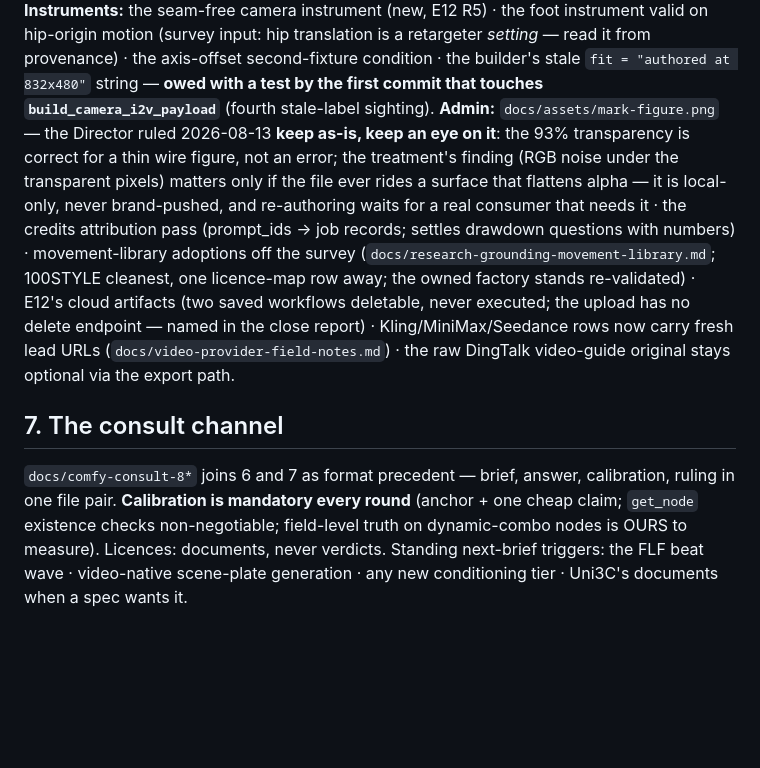
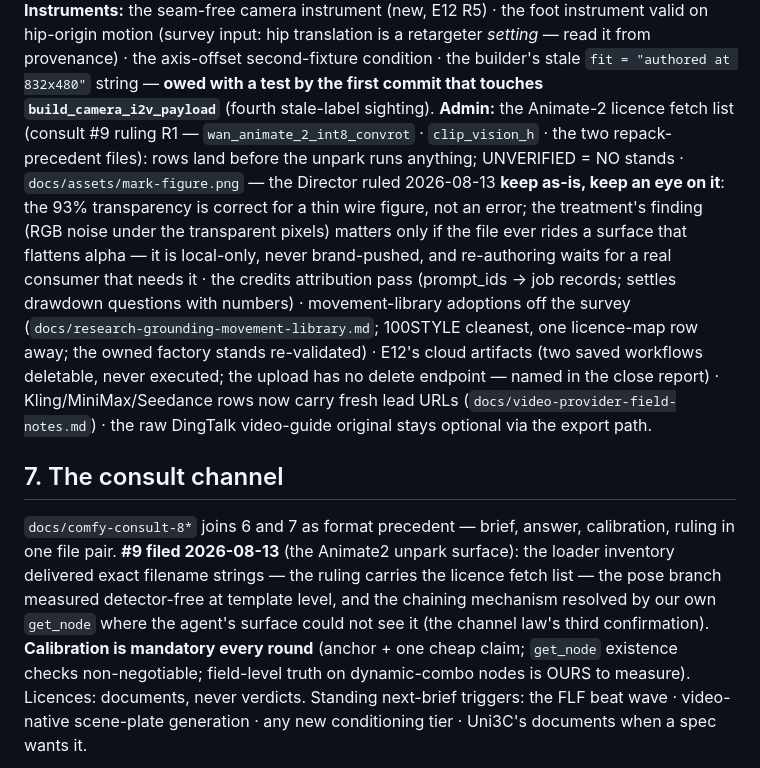
Before and after one commit to mcp-tool-shop-org/armature, a Markdown page: HANDOFF.md, the part around the change. GitHub-like rendering; blank space fills up the shorter version.

```diff
--- a/HANDOFF.md
+++ b/HANDOFF.md
@@ -121,7 +121,10 @@ valid on hip-origin motion (survey input: hip translation is a retargeter *setti
 read it from provenance) · the axis-offset second-fixture condition · the builder's
 stale `fit = "authored at 832x480"` string — **owed with a test by the first commit
 that touches `build_camera_i2v_payload`** (fourth stale-label sighting).
-**Admin:** `docs/assets/mark-figure.png` — the Director ruled 2026-08-13 **keep as-is,
+**Admin:** the Animate-2 licence fetch list (consult #9 ruling R1 —
+`wan_animate_2_int8_convrot` · `clip_vision_h` · the two repack-precedent files): rows
+land before the unpark runs anything; UNVERIFIED = NO stands ·
+`docs/assets/mark-figure.png` — the Director ruled 2026-08-13 **keep as-is,
 keep an eye on it**: the 93% transparency is correct for a thin wire figure, not an
 error; the treatment's finding (RGB noise under the transparent pixels) matters only if
 the file ever rides a surface that flattens alpha — it is local-only, never
@@ -138,7 +141,11 @@ optional via the export path.
 ## 7. The consult channel
 
 `docs/comfy-consult-8*` joins 6 and 7 as format precedent — brief, answer, calibration,
-ruling in one file pair. **Calibration is mandatory every round** (anchor + one cheap
+ruling in one file pair. **#9 filed 2026-08-13** (the Animate2 unpark surface): the
+loader inventory delivered exact filename strings — the ruling carries the licence
+fetch list — the pose branch measured detector-free at template level, and the
+chaining mechanism resolved by our own `get_node` where the agent's surface could not
+see it (the channel law's third confirmation). **Calibration is mandatory every round** (anchor + one cheap
 claim; `get_node` existence checks non-negotiable; field-level truth on dynamic-combo
 nodes is OURS to measure). Licences: documents, never verdicts. Standing next-brief
 triggers: the FLF beat wave · video-native scene-plate generation · any new
```
Also changed, not shown: docs/comfy-consult-9.md (added, +131 -0 lines).
